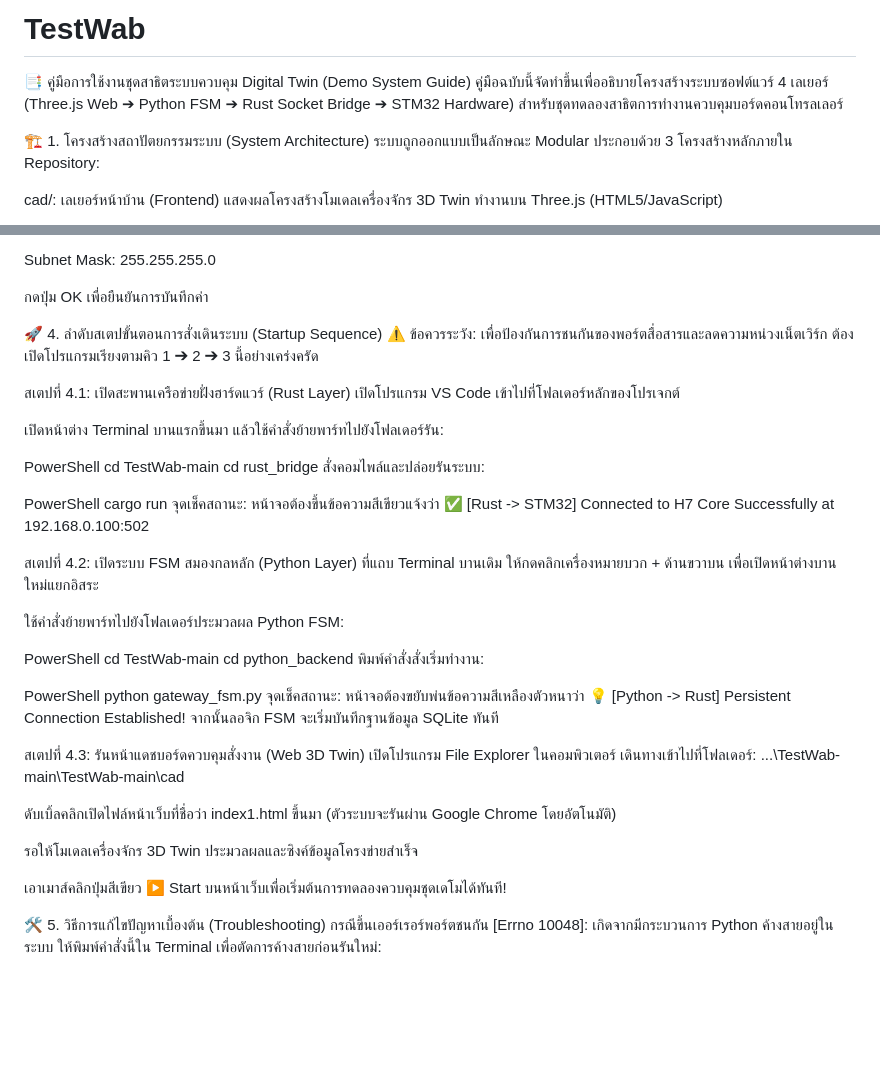
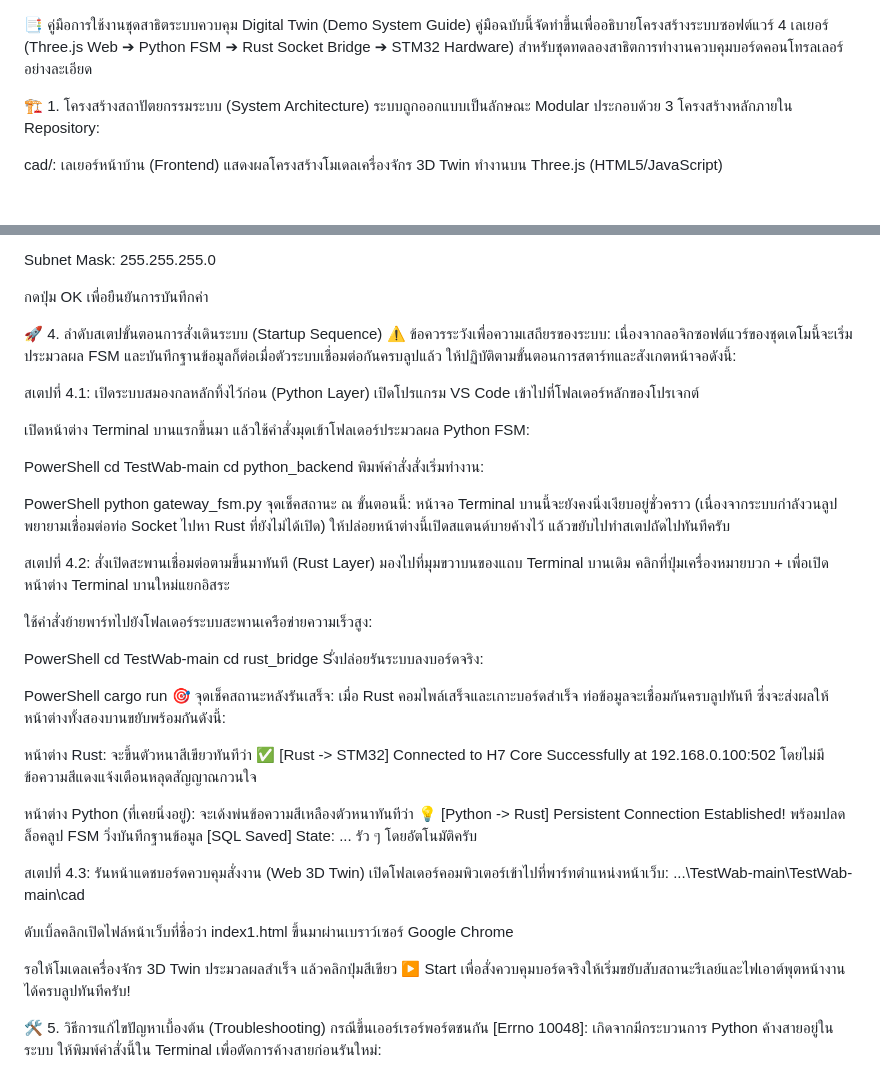
Before and after one commit to Thanpisittha/TestWab, a Markdown page: README.md, 2 parts joined by grey strips. GitHub-like rendering; blank space fills up the shorter version.

```diff
--- a/README.md
+++ b/README.md
@@ -1,6 +1,5 @@
-# TestWab
 📑 คู่มือการใช้งานชุดสาธิตระบบควบคุม Digital Twin (Demo System Guide)
-คู่มือฉบับนี้จัดทำขึ้นเพื่ออธิบายโครงสร้างระบบซอฟต์แวร์ 4 เลเยอร์ (Three.js Web ➔ Python FSM ➔ Rust Socket Bridge ➔ STM32 Hardware) สำหรับชุดทดลองสาธิตการทำงานควบคุมบอร์ดคอนโทรลเลอร์
+คู่มือฉบับนี้จัดทำขึ้นเพื่ออธิบายโครงสร้างระบบซอฟต์แวร์ 4 เลเยอร์ (Three.js Web ➔ Python FSM ➔ Rust Socket Bridge ➔ STM32 Hardware) สำหรับชุดทดลองสาธิตการทำงานควบคุมบอร์ดคอนโทรลเลอร์อย่างละเอียด
 
 🏗️ 1. โครงสร้างสถาปัตยกรรมระบบ (System Architecture)
 ระบบถูกออกแบบเป็นลักษณะ Modular ประกอบด้วย 3 โครงสร้างหลักภายใน Repository:
@@ -42,26 +41,12 @@ Subnet Mask: 255.255.255.0
 กดปุ่ม OK เพื่อยืนยันการบันทึกค่า
 
 🚀 4. ลำดับสเตปขั้นตอนการสั่งเดินระบบ (Startup Sequence)
-⚠️ ข้อควรระวัง: เพื่อป้องกันการชนกันของพอร์ตสื่อสารและลดความหน่วงเน็ตเวิร์ก ต้องเปิดโปรแกรมเรียงตามคิว 1 ➔ 2 ➔ 3 นี้อย่างเคร่งครัด
+⚠️ ข้อควรระวังเพื่อความเสถียรของระบบ: เนื่องจากลอจิกซอฟต์แวร์ของชุดเดโมนี้จะเริ่มประมวลผล FSM และบันทึกฐานข้อมูลก็ต่อเมื่อตัวระบบเชื่อมต่อกันครบลูปแล้ว ให้ปฏิบัติตามขั้นตอนการสตาร์ทและสังเกตหน้าจอดังนี้:
 
-สเตปที่ 4.1: เปิดสะพานเครือข่ายฝั่งฮาร์ดแวร์ (Rust Layer)
+สเตปที่ 4.1: เปิดระบบสมองกลหลักทิ้งไว้ก่อน (Python Layer)
 เปิดโปรแกรม VS Code เข้าไปที่โฟลเดอร์หลักของโปรเจกต์
 
-เปิดหน้าต่าง Terminal บานแรกขึ้นมา แล้วใช้คำสั่งย้ายพาร์ทไปยังโฟลเดอร์รัน:
-
-PowerShell
-cd TestWab-main
-cd rust_bridge
-สั่งคอมไพล์และปล่อยรันระบบ:
-
-PowerShell
-cargo run
-จุดเช็คสถานะ: หน้าจอต้องขึ้นข้อความสีเขียวแจ้งว่า ✅ [Rust -> STM32] Connected to H7 Core Successfully at 192.168.0.100:502
-
-สเตปที่ 4.2: เปิดระบบ FSM สมองกลหลัก (Python Layer)
-ที่แถบ Terminal บานเดิม ให้กดคลิกเครื่องหมายบวก + ด้านขวาบน เพื่อเปิดหน้าต่างบานใหม่แยกอิสระ
-
-ใช้คำสั่งย้ายพาร์ทไปยังโฟลเดอร์ประมวลผล Python FSM:
+เปิดหน้าต่าง Terminal บานแรกขึ้นมา แล้วใช้คำสั่งมุดเข้าโฟลเดอร์ประมวลผล Python FSM:
 
 PowerShell
 cd TestWab-main
@@ -70,17 +55,32 @@ cd python_backend
 
 PowerShell
 python gateway_fsm.py
-จุดเช็คสถานะ: หน้าจอต้องขยับพ่นข้อความสีเหลืองตัวหนาว่า 💡 [Python -> Rust] Persistent Connection Established! จากนั้นลอจิก FSM จะเริ่มบันทึกฐานข้อมูล SQLite ทันที
+จุดเช็คสถานะ ณ ขั้นตอนนี้: หน้าจอ Terminal บานนี้จะยังคงนิ่งเงียบอยู่ชั่วคราว (เนื่องจากระบบกำลังวนลูปพยายามเชื่อมต่อท่อ Socket ไปหา Rust ที่ยังไม่ได้เปิด) ให้ปล่อยหน้าต่างนี้เปิดสแตนด์บายค้างไว้ แล้วขยับไปทำสเตปถัดไปทันทีครับ
+
+สเตปที่ 4.2: สั่งเปิดสะพานเชื่อมต่อตามขึ้นมาทันที (Rust Layer)
+มองไปที่มุมขวาบนของแถบ Terminal บานเดิม คลิกที่ปุ่มเครื่องหมายบวก + เพื่อเปิดหน้าต่าง Terminal บานใหม่แยกอิสระ
+
+ใช้คำสั่งย้ายพาร์ทไปยังโฟลเดอร์ระบบสะพานเครือข่ายความเร็วสูง:
+
+PowerShell
+cd TestWab-main
+cd rust_bridge
+Sั่งปล่อยรันระบบลงบอร์ดจริง:
+
+PowerShell
+cargo run
+🎯 จุดเช็คสถานะหลังรันเสร็จ: เมื่อ Rust คอมไพล์เสร็จและเกาะบอร์ดสำเร็จ ท่อข้อมูลจะเชื่อมกันครบลูปทันที ซึ่งจะส่งผลให้หน้าต่างทั้งสองบานขยับพร้อมกันดังนี้:
+
+หน้าต่าง Rust: จะขึ้นตัวหนาสีเขียวทันทีว่า ✅ [Rust -> STM32] Connected to H7 Core Successfully at 192.168.0.100:502 โดยไม่มีข้อความสีแดงแจ้งเตือนหลุดสัญญาณกวนใจ
+
+หน้าต่าง Python (ที่เคยนิ่งอยู่): จะเด้งพ่นข้อความสีเหลืองตัวหนาทันทีว่า 💡 [Python -> Rust] Persistent Connection Established! พร้อมปลดล็อคลูป FSM วิ่งบันทึกฐานข้อมูล [SQL Saved] State: ... รัว ๆ โดยอัตโนมัติครับ
 
 สเตปที่ 4.3: รันหน้าแดชบอร์ดควบคุมสั่งงาน (Web 3D Twin)
-เปิดโปรแกรม File Explorer ในคอมพิวเตอร์ เดินทางเข้าไปที่โฟลเดอร์:
-...\TestWab-main\TestWab-main\cad
+เปิดโฟลเดอร์คอมพิวเตอร์เข้าไปที่พาร์ทตำแหน่งหน้าเว็บ: ...\TestWab-main\TestWab-main\cad
 
-ดับเบิ้ลคลิกเปิดไฟล์หน้าเว็บที่ชื่อว่า index1.html ขึ้นมา (ตัวระบบจะรันผ่าน Google Chrome โดยอัตโนมัติ)
+ดับเบิ้ลคลิกเปิดไฟล์หน้าเว็บที่ชื่อว่า index1.html ขึ้นมาผ่านเบราว์เซอร์ Google Chrome
 
-รอให้โมเดลเครื่องจักร 3D Twin ประมวลผลและซิงค์ข้อมูลโครงข่ายสำเร็จ
-
-เอาเมาส์คลิกปุ่มสีเขียว ▶ Start บนหน้าเว็บเพื่อเริ่มต้นการทดลองควบคุมชุดเดโมได้ทันที!
+รอให้โมเดลเครื่องจักร 3D Twin ประมวลผลสำเร็จ แล้วคลิกปุ่มสีเขียว ▶ Start เพื่อสั่งควบคุมบอร์ดจริงให้เริ่มขยับสับสถานะรีเลย์และไฟเอาต์พุตหน้างานได้ครบลูปทันทีครับ!
 
 🛠️ 5. วิธีการแก้ไขปัญหาเบื้องต้น (Troubleshooting)
 กรณีขึ้นเออร์เรอร์พอร์ตชนกัน [Errno 10048]: เกิดจากมีกระบวนการ Python ค้างสายอยู่ในระบบ ให้พิมพ์คำสั่งนี้ใน Terminal เพื่อตัดการค้างสายก่อนรันใหม่:
```
